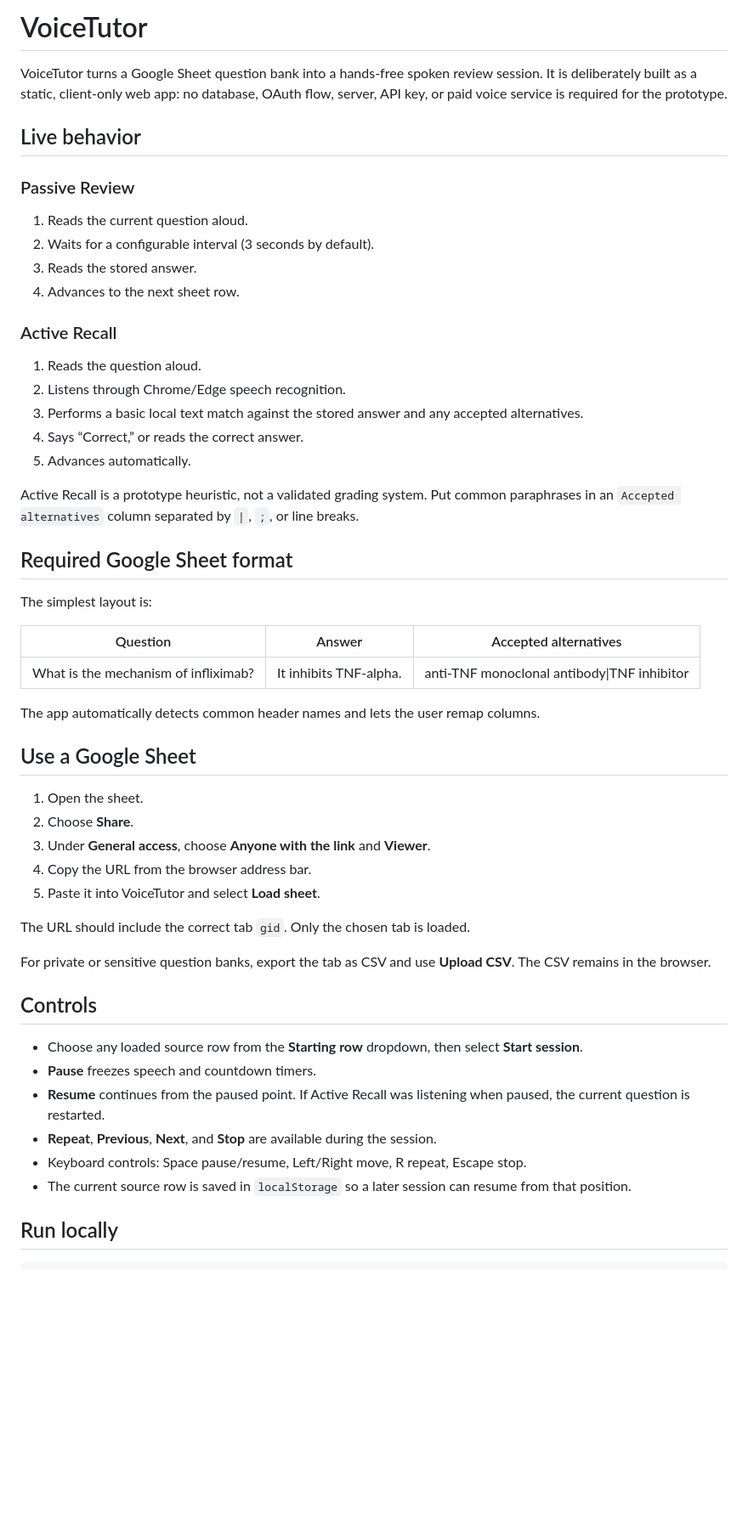
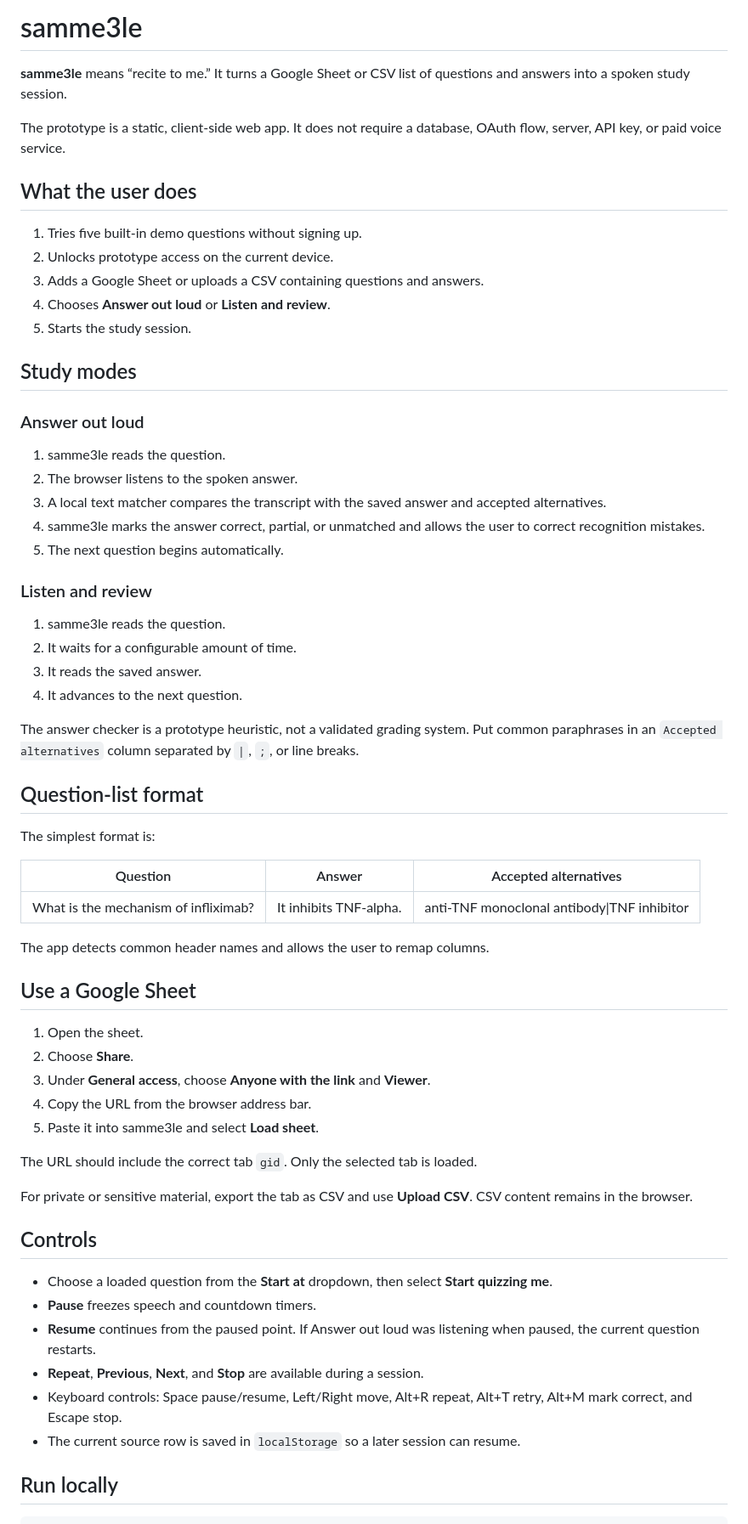
Before and after one commit to drjif/Voicetutor, a Markdown page: README.md, the part around one of its changes. Shown at 85% size. GitHub-like rendering; blank space fills up the shorter version.

Commit message:
Update documentation for samme3le

```diff
--- a/README.md
+++ b/README.md
@@ -1,35 +1,45 @@
-# VoiceTutor
+# samme3le
 
-VoiceTutor turns a Google Sheet question bank into a hands-free spoken review session. It is deliberately built as a static, client-only web app: no database, OAuth flow, server, API key, or paid voice service is required for the prototype.
+**samme3le** means “recite to me.” It turns a Google Sheet or CSV list of questions and answers into a spoken study session.
 
-## Live behavior
+The prototype is a static, client-side web app. It does not require a database, OAuth flow, server, API key, or paid voice service.
 
-### Passive Review
+## What the user does
 
-1. Reads the current question aloud.
-2. Waits for a configurable interval (3 seconds by default).
-3. Reads the stored answer.
-4. Advances to the next sheet row.
+1. Tries five built-in demo questions without signing up.
+2. Unlocks prototype access on the current device.
+3. Adds a Google Sheet or uploads a CSV containing questions and answers.
+4. Chooses **Answer out loud** or **Listen and review**.
+5. Starts the study session.
 
-### Active Recall
+## Study modes
 
-1. Reads the question aloud.
-2. Listens through Chrome/Edge speech recognition.
-3. Performs a basic local text match against the stored answer and any accepted alternatives.
-4. Says “Correct,” or reads the correct answer.
-5. Advances automatically.
+### Answer out loud
 
-Active Recall is a prototype heuristic, not a validated grading system. Put common paraphrases in an `Accepted alternatives` column separated by `|`, `;`, or line breaks.
+1. samme3le reads the question.
+2. The browser listens to the spoken answer.
+3. A local text matcher compares the transcript with the saved answer and accepted alternatives.
+4. samme3le marks the answer correct, partial, or unmatched and allows the user to correct recognition mistakes.
+5. The next question begins automatically.
 
-## Required Google Sheet format
+### Listen and review
 
-The simplest layout is:
+1. samme3le reads the question.
+2. It waits for a configurable amount of time.
+3. It reads the saved answer.
+4. It advances to the next question.
+
+The answer checker is a prototype heuristic, not a validated grading system. Put common paraphrases in an `Accepted alternatives` column separated by `|`, `;`, or line breaks.
+
+## Question-list format
+
+The simplest format is:
 
 | Question | Answer | Accepted alternatives |
 | --- | --- | --- |
 | What is the mechanism of infliximab? | It inhibits TNF-alpha. | anti-TNF monoclonal antibody\|TNF inhibitor |
 
-The app automatically detects common header names and lets the user remap columns.
+The app detects common header names and allows the user to remap columns.
 
 ## Use a Google Sheet
 
@@ -37,20 +47,20 @@ The app automatically detects common header names and lets the user remap column
 2. Choose **Share**.
 3. Under **General access**, choose **Anyone with the link** and **Viewer**.
 4. Copy the URL from the browser address bar.
-5. Paste it into VoiceTutor and select **Load sheet**.
+5. Paste it into samme3le and select **Load sheet**.
 
-The URL should include the correct tab `gid`. Only the chosen tab is loaded.
+The URL should include the correct tab `gid`. Only the selected tab is loaded.
 
-For private or sensitive question banks, export the tab as CSV and use **Upload CSV**. The CSV remains in the browser.
+For private or sensitive material, export the tab as CSV and use **Upload CSV**. CSV content remains in the browser.
 
 ## Controls
 
-- Choose any loaded source row from the **Starting row** dropdown, then select **Start session**.
+- Choose a loaded question from the **Start at** dropdown, then select **Start quizzing me**.
 - **Pause** freezes speech and countdown timers.
-- **Resume** continues from the paused point. If Active Recall was listening when paused, the current question is restarted.
-- **Repeat**, **Previous**, **Next**, and **Stop** are available during the session.
-- Keyboard controls: Space pause/resume, Left/Right move, R repeat, Escape stop.
-- The current source row is saved in `localStorage` so a later session can resume from that position.
+- **Resume** continues from the paused point. If Answer out loud was listening when paused, the current question restarts.
+- **Repeat**, **Previous**, **Next**, and **Stop** are available during a session.
+- Keyboard controls: Space pause/resume, Left/Right move, Alt+R repeat, Alt+T retry, Alt+M mark correct, and Escape stop.
+- The current source row is saved in `localStorage` so a later session can resume.
 
 ## Run locally
 
```
Also changed, not shown: other parts of README.md (+9 -8 lines).
